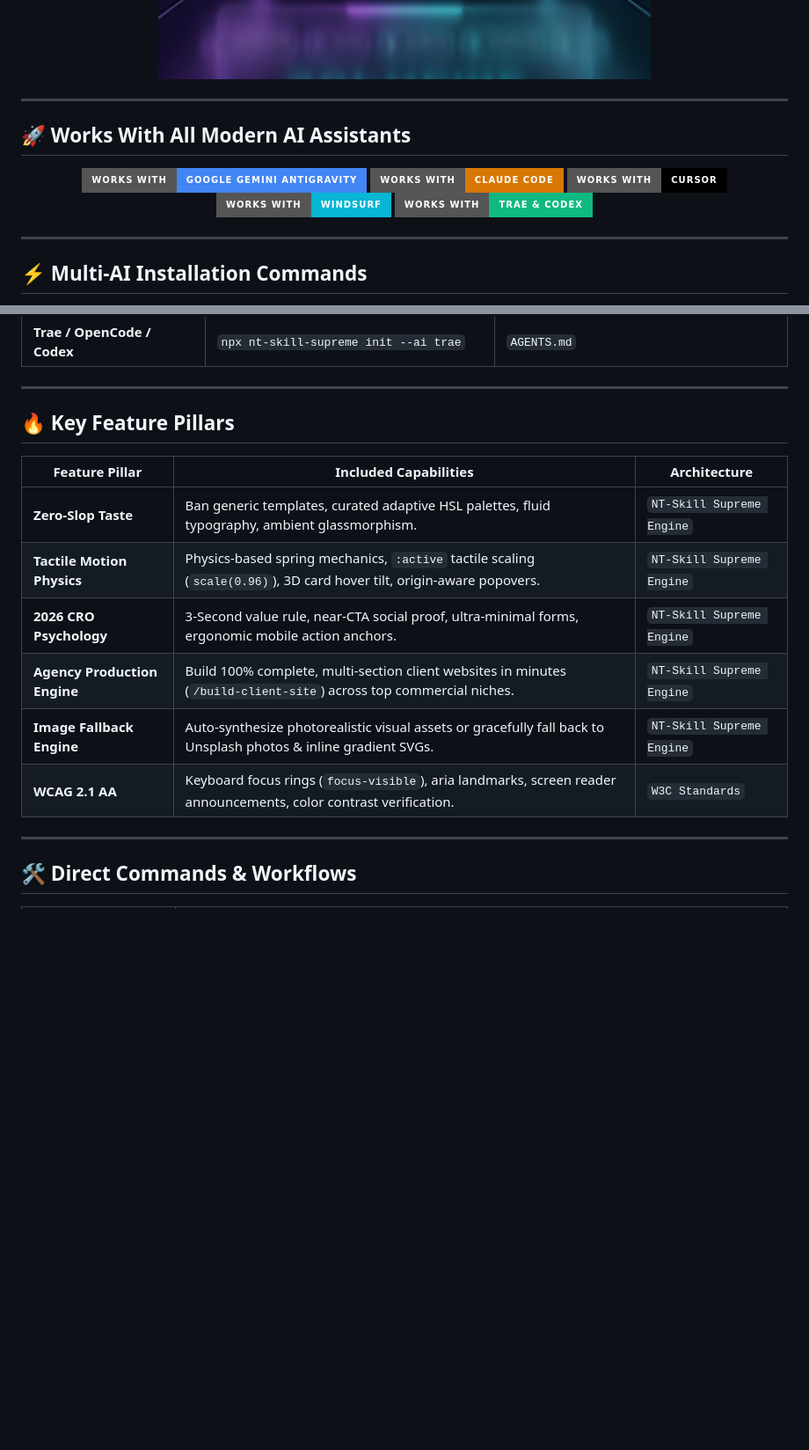
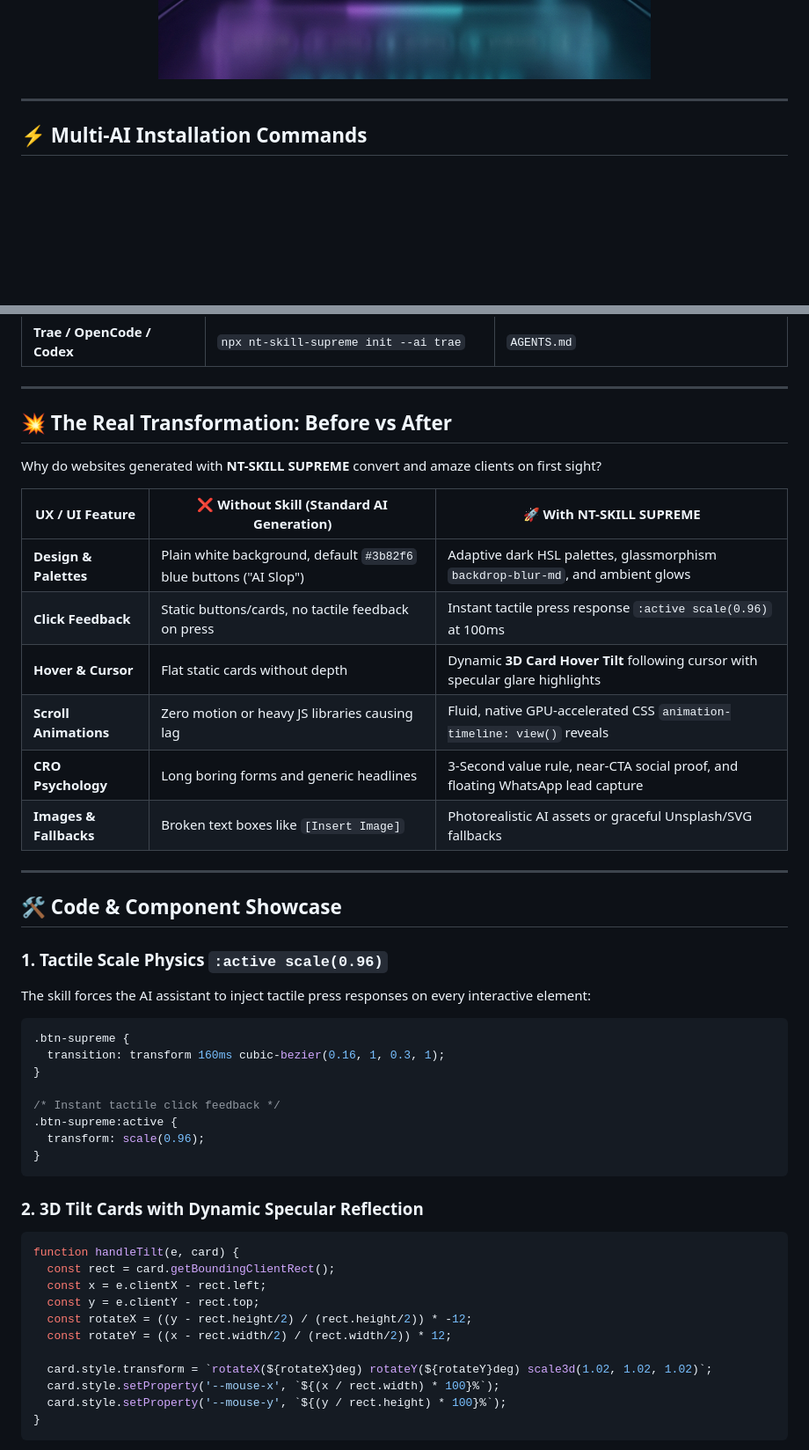
Before and after one commit to NachoTorresRD/nt-skill-supreme, a Markdown page: README.md, 2 parts joined by grey strips. Shown at 88% size. Drawn GitHub-style; badges without logos; blank space fills up the shorter version.

Commit message:
docs: add Spanish README.es.md, fix language toggle links, add Before vs After matrix and interactive code showcases

````diff
--- a/README.md
+++ b/README.md
@@ -18,18 +18,6 @@
 
 <p align="center">
   <img src="./assets/banner.png" alt="NT-SKILL SUPREME Design Intelligence" width="100%" style="border-radius: 16px;">
-</p>
-
----
-
-## 🚀 Works With All Modern AI Assistants
-
-<p align="center">
-  <img src="https://img.shields.io/badge/Works%20With-Google%20Gemini%20Antigravity-4285F4?style=for-the-badge&logo=google&logoColor=white" alt="Antigravity">
-  <img src="https://img.shields.io/badge/Works%20With-Claude%20Code-D97706?style=for-the-badge&logo=anthropic&logoColor=white" alt="Claude">
-  <img src="https://img.shields.io/badge/Works%20With-Cursor-000000?style=for-the-badge&logo=cursor&logoColor=white" alt="Cursor">
-  <img src="https://img.shields.io/badge/Works%20With-Windsurf-06B6D4?style=for-the-badge" alt="Windsurf">
-  <img src="https://img.shields.io/badge/Works%20With-Trae%20%26%20Codex-10B981?style=for-the-badge" alt="Trae">
 </p>
 
 ---
@@ -55,17 +43,49 @@ npx nt-skill-supreme init
 
 ---
 
-## 🔥 Key Feature Pillars
+## 💥 The Real Transformation: Before vs After
 
-| Feature Pillar | Included Capabilities | Architecture |
+Why do websites generated with **NT-SKILL SUPREME** convert and amaze clients on first sight?
+
+| UX / UI Feature | ❌ Without Skill (Standard AI Generation) | 🚀 With NT-SKILL SUPREME |
 |---|---|---|
-| **Zero-Slop Taste** | Ban generic templates, curated adaptive HSL palettes, fluid typography, ambient glassmorphism. | `NT-Skill Supreme Engine` |
-| **Tactile Motion Physics** | Physics-based spring mechanics, `:active` tactile scaling (`scale(0.96)`), 3D card hover tilt, origin-aware popovers. | `NT-Skill Supreme Engine` |
-| **2026 CRO Psychology** | 3-Second value rule, near-CTA social proof, ultra-minimal forms, ergonomic mobile action anchors. | `NT-Skill Supreme Engine` |
-| **Agency Production Engine** | Build 100% complete, multi-section client websites in minutes (`/build-client-site`) across top commercial niches. | `NT-Skill Supreme Engine` |
-| **Image Fallback Engine** | Auto-synthesize photorealistic visual assets or gracefully fall back to Unsplash photos & inline gradient SVGs. | `NT-Skill Supreme Engine` |
-| **WCAG 2.1 AA** | Keyboard focus rings (`focus-visible`), aria landmarks, screen reader announcements, color contrast verification. | `W3C Standards` |
+| **Design & Palettes** | Plain white background, default `#3b82f6` blue buttons ("AI Slop") | Adaptive dark HSL palettes, glassmorphism `backdrop-blur-md`, and ambient glows |
+| **Click Feedback** | Static buttons/cards, no tactile feedback on press | Instant tactile press response `:active scale(0.96)` at 100ms |
+| **Hover & Cursor** | Flat static cards without depth | Dynamic **3D Card Hover Tilt** following cursor with specular glare highlights |
+| **Scroll Animations** | Zero motion or heavy JS libraries causing lag | Fluid, native GPU-accelerated CSS `animation-timeline: view()` reveals |
+| **CRO Psychology** | Long boring forms and generic headlines | 3-Second value rule, near-CTA social proof, and floating WhatsApp lead capture |
+| **Images & Fallbacks** | Broken text boxes like `[Insert Image]` | Photorealistic AI assets or graceful Unsplash/SVG fallbacks |
 
 ---
 
-## 🛠 Direct Commands & Workflows
+## 🛠 Code & Component Showcase
+
+### 1. Tactile Scale Physics `:active scale(0.96)`
+The skill forces the AI assistant to inject tactile press responses on every interactive element:
+
+```css
+.btn-supreme {
+  transition: transform 160ms cubic-bezier(0.16, 1, 0.3, 1);
+}
+
+/* Instant tactile click feedback */
+.btn-supreme:active {
+  transform: scale(0.96);
+}
+```
+
+### 2. 3D Tilt Cards with Dynamic Specular Reflection
+```javascript
+function handleTilt(e, card) {
+  const rect = card.getBoundingClientRect();
+  const x = e.clientX - rect.left;
+  const y = e.clientY - rect.top;
+  const rotateX = ((y - rect.height/2) / (rect.height/2)) * -12;
+  const rotateY = ((x - rect.width/2) / (rect.width/2)) * 12;
+
+  card.style.transform = `rotateX(${rotateX}deg) rotateY(${rotateY}deg) scale3d(1.02, 1.02, 1.02)`;
+  card.style.setProperty('--mouse-x', `${(x / rect.width) * 100}%`);
+  card.style.setProperty('--mouse-y', `${(y / rect.height) * 100}%`);
+}
+```
+
````
Also changed, not shown: other parts of README.md (+13 -1 lines), README.es.md (added, +139 -0 lines).
